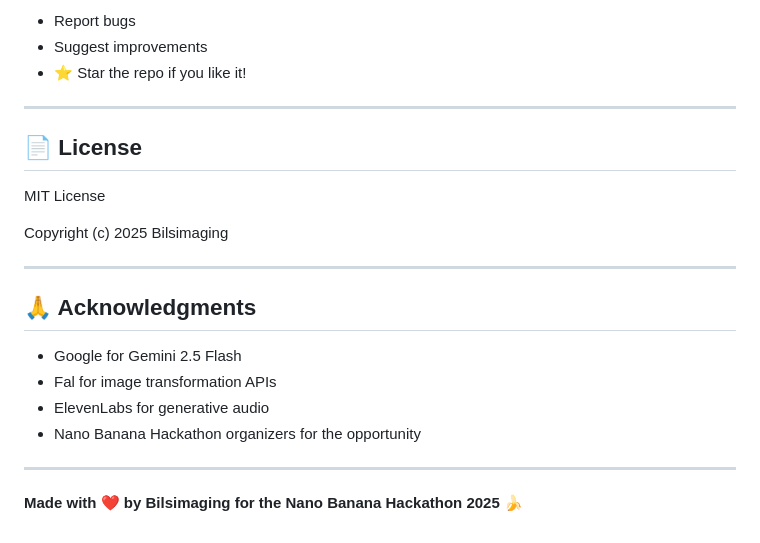
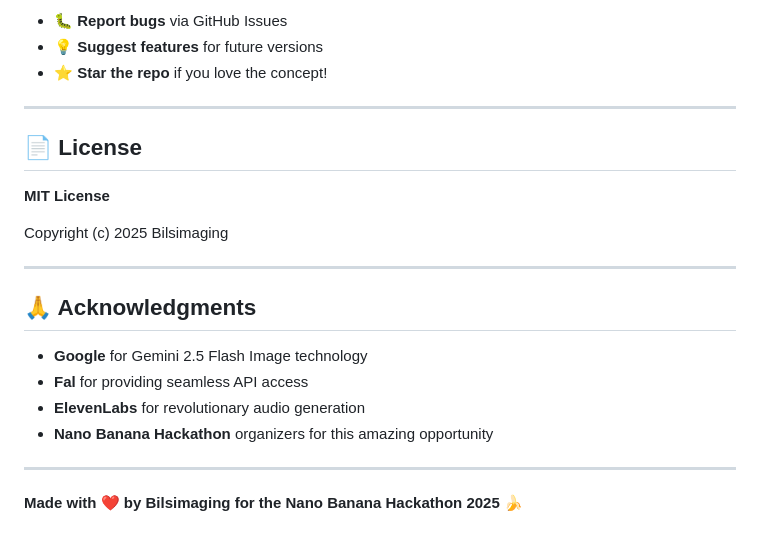
Before and after one commit to bilsimaging/soundsnapper, a Markdown page: README.md, the part around one of its changes. Drawn GitHub-style.

```diff
--- a/README.md
+++ b/README.md
@@ -170,13 +166,13 @@ This is a hackathon project, but feel free to:
 
-* Report bugs
-* Suggest improvements
-* ⭐ Star the repo if you like it!
+- 🐛 **Report bugs** via GitHub Issues
+- 💡 **Suggest features** for future versions
+- ⭐ **Star the repo** if you love the concept!
 
 ---
 
 ## 📄 License
 
-MIT License
+**MIT License**
 
 Copyright (c) 2025 Bilsimaging
 
@@ -184,10 +180,10 @@ Copyright (c) 2025 Bilsimaging
 
 ## 🙏 Acknowledgments
 
-* Google for Gemini 2.5 Flash
-* Fal for image transformation APIs
-* ElevenLabs for generative audio
-* Nano Banana Hackathon organizers for the opportunity
+- **Google** for Gemini 2.5 Flash Image technology
+- **Fal** for providing seamless API access
+- **ElevenLabs** for revolutionary audio generation
+- **Nano Banana Hackathon** organizers for this amazing opportunity
 
 ---
 
```
Also changed, not shown: other parts of README.md (+94 -98 lines).
